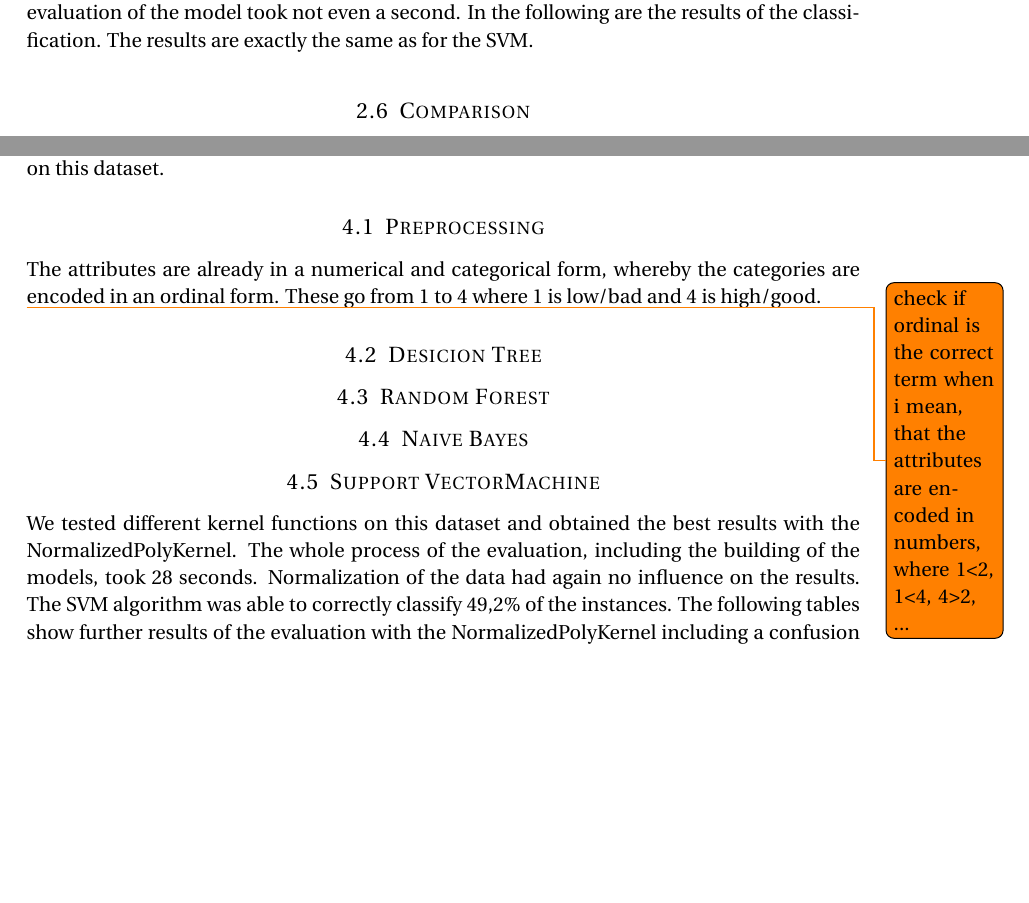
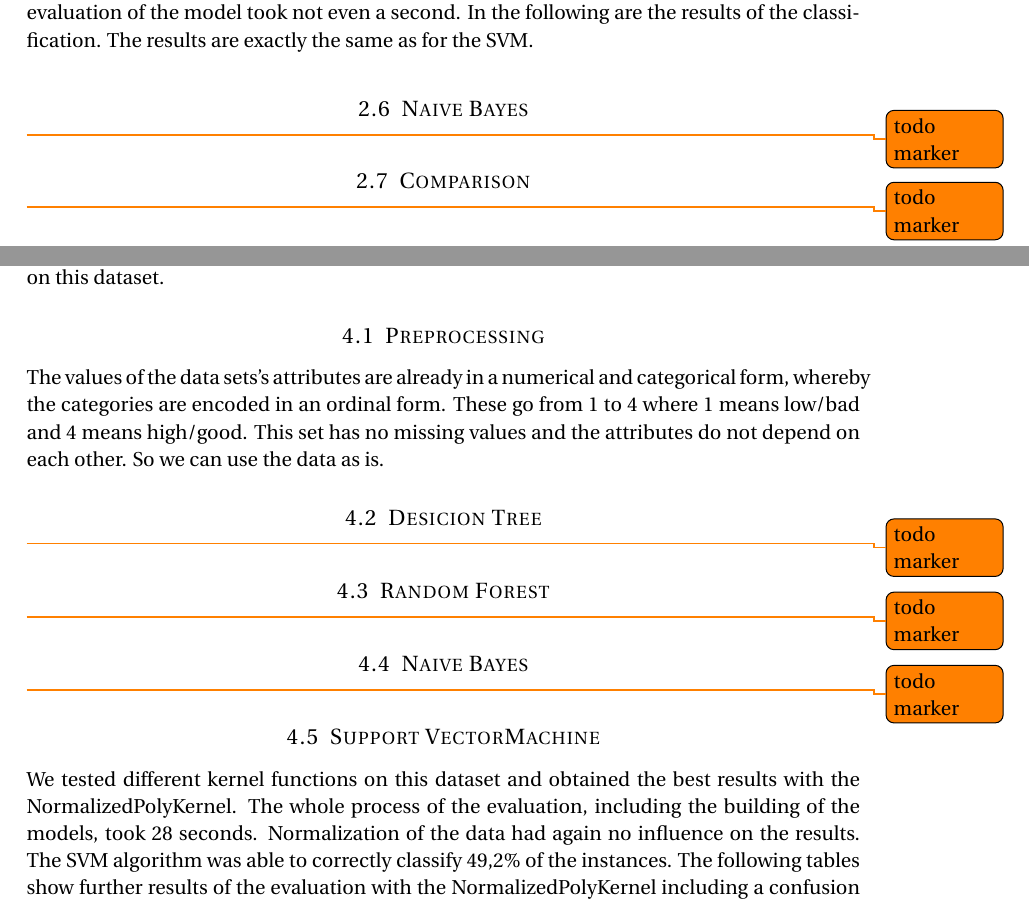
Before and after one commit to serprime/Machine-Learning-WS-2012, a LaTeX document (paper.tex): two parts of pages 6 and 9 of 15, joined at a grey line, cut so that both start at the same text, the shorter picture padded with empty space. Compiled offline with pdfLaTeX.

Commit message:
inserted todo markers

```diff
--- a/paper.tex
+++ b/paper.tex
@@ -406,8 +406,17 @@ b=1 & 0 & 93\\
 \end{table}
 
 
+\subsection{Naive Bayes}
+
+\todo{todo marker}
+
+
+
+
+
 \subsection{Comparison}
 
+\todo{todo marker}
 
 
 % ------------------------------------
@@ -676,14 +690,21 @@ The Contraceptive Method Choice Data Set consists of information about the demog
 
 \subsection{Preprocessing}
 
-The attributes are already in a numerical and categorical form, whereby the categories are encoded in an ordinal form. These go from 1 to 4 where 1 is low/bad and 4 is high/good.
-
-\todo{check if ordinal is the correct term when i mean, that the attributes are encoded in numbers, where 1<2, 1<4, 4>2, ...}
+The values of the data sets's attributes are already in a numerical and categorical form, whereby the categories are encoded in an ordinal form. These go from 1 to 4 where 1 means low/bad and 4 means high/good. This set has no missing values and the attributes do not depend on each other. So we can use the data as is.
 
 
 \subsection{Desicion Tree}
+
+\todo{todo marker}
+
 \subsection{Random Forest}
+
+\todo{todo marker}
+
 \subsection{Naive Bayes}
+
+\todo{todo marker}
+
 \subsection{Support VectorMachine}
 
 We tested different kernel functions on this dataset and obtained the best results with the NormalizedPolyKernel. The whole process of the evaluation, including the building of the models, took 28 seconds. Normalization of the data had again no influence on the results. The SVM algorithm was able to correctly classify 49,2\% of the instances. The following tables show further results of the evaluation with the NormalizedPolyKernel including a confusion matrix.
```
Also changed, not shown: paper.tex (9 more changed lines).
